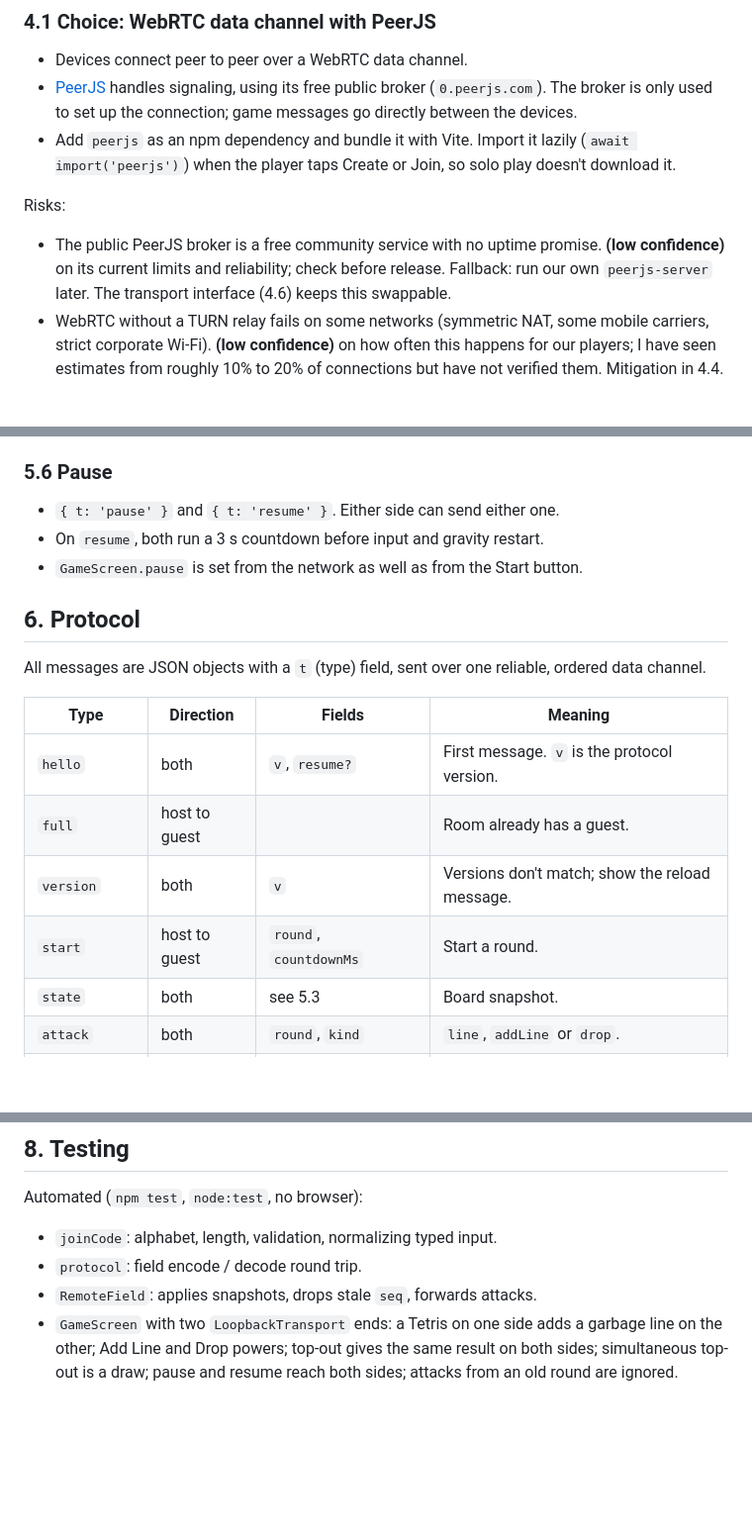
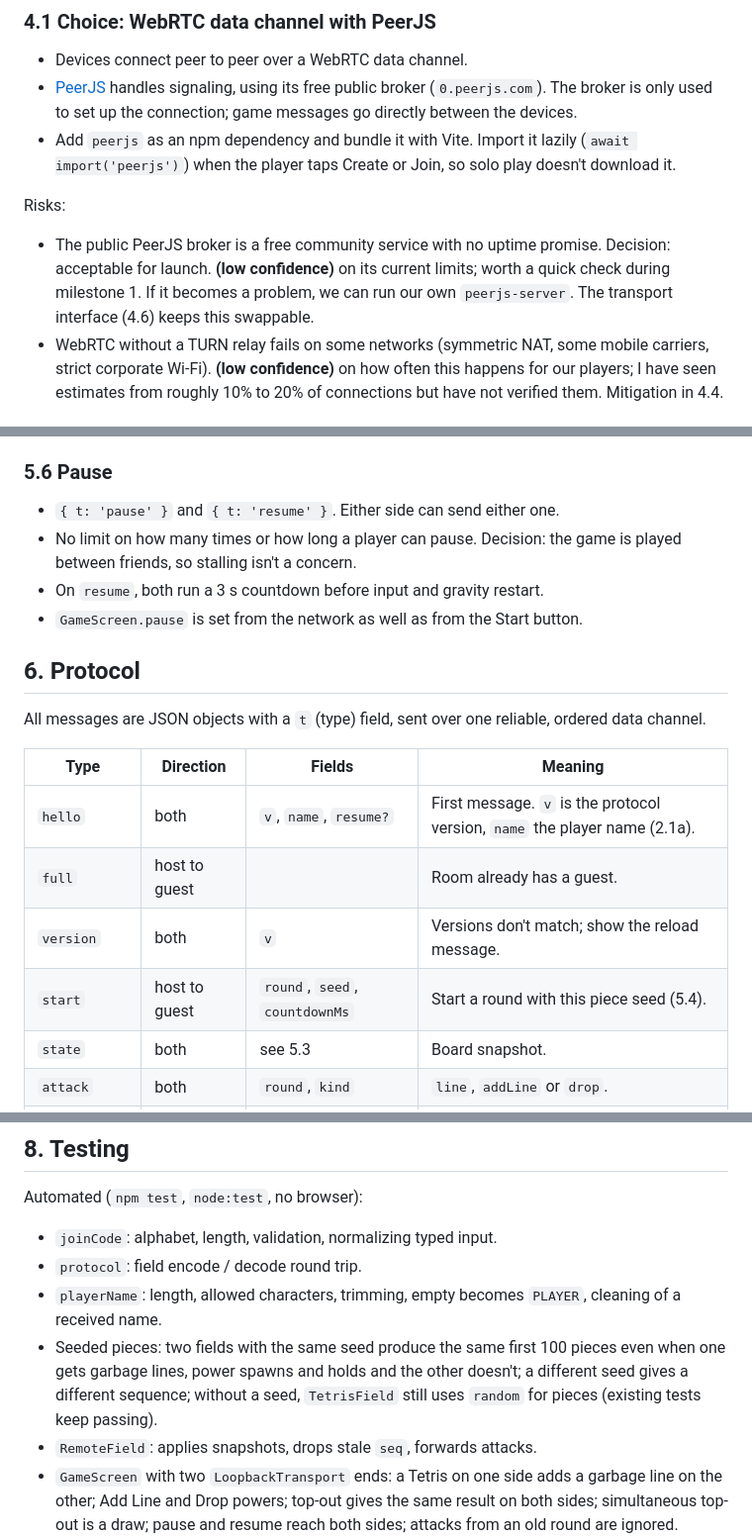
Before and after one commit to mhak/tetris-threejs, a Markdown page: docs/online-2p-spec.md, 3 parts joined by grey strips. Shown at 99% size. Drawn GitHub-style; blank space fills up the shorter version.

```diff
--- a/docs/online-2p-spec.md
+++ b/docs/online-2p-spec.md
@@ -149,9 +171,9 @@ e.g. `new Renderer(app, [{ layout: 'auto' }, { layout: 'mini' }])`, plus a
 
 Risks:
 - The public PeerJS broker is a free community service with no uptime promise.
-  **(low confidence)** on its current limits and reliability; check before
-  release. Fallback: run our own `peerjs-server` later. The transport interface
-  (4.6) keeps this swappable.
+  Decision: acceptable for launch. **(low confidence)** on its current limits;
+  worth a quick check during milestone 1. If it becomes a problem, we can run
+  our own `peerjs-server`. The transport interface (4.6) keeps this swappable.
 - WebRTC without a TURN relay fails on some networks (symmetric NAT, some
   mobile carriers, strict corporate Wi-Fi). **(low confidence)** on how often
   this happens for our players; I have seen estimates from roughly 10% to 20%
@@ -316,6 +361,8 @@ A snapshot has what the mini board and score need:
 ### 5.6 Pause
 
 - `{ t: 'pause' }` and `{ t: 'resume' }`. Either side can send either one.
+- No limit on how many times or how long a player can pause. Decision: the
+  game is played between friends, so stalling isn't a concern.
 - On `resume`, both run a 3 s countdown before input and gravity restart.
 - `GameScreen.pause` is set from the network as well as from the Start button.
 
@@ -326,10 +373,10 @@ ordered data channel.
 
 | Type | Direction | Fields | Meaning |
 | --- | --- | --- | --- |
-| `hello` | both | `v`, `resume?` | First message. `v` is the protocol version. |
+| `hello` | both | `v`, `name`, `resume?` | First message. `v` is the protocol version, `name` the player name (2.1a). |
 | `full` | host to guest | | Room already has a guest. |
 | `version` | both | `v` | Versions don't match; show the reload message. |
-| `start` | host to guest | `round`, `countdownMs` | Start a round. |
+| `start` | host to guest | `round`, `seed`, `countdownMs` | Start a round with this piece seed (5.4). |
 | `state` | both | see 5.3 | Board snapshot. |
 | `attack` | both | `round`, `kind` | `line`, `addLine` or `drop`. |
 | `over` | both | `round` | Sender topped out. |
@@ -381,6 +431,12 @@ any -> closed (bye, cancel, fatal error)
 Automated (`npm test`, `node:test`, no browser):
 - `joinCode`: alphabet, length, validation, normalizing typed input.
 - `protocol`: field encode / decode round trip.
+- `playerName`: length, allowed characters, trimming, empty becomes `PLAYER`,
+  cleaning of a received name.
+- Seeded pieces: two fields with the same seed produce the same first 100
+  pieces even when one gets garbage lines, power spawns and holds and the
+  other doesn't; a different seed gives a different sequence; without a seed,
+  `TetrisField` still uses `random` for pieces (existing tests keep passing).
 - `RemoteField`: applies snapshots, drops stale `seq`, forwards attacks.
 - `GameScreen` with two `LoopbackTransport` ends: a Tetris on one side adds a
   garbage line on the other; Add Line and Drop powers; top-out gives the same
```
Also changed, not shown: other parts of docs/online-2p-spec.md (+83 -32 lines).
